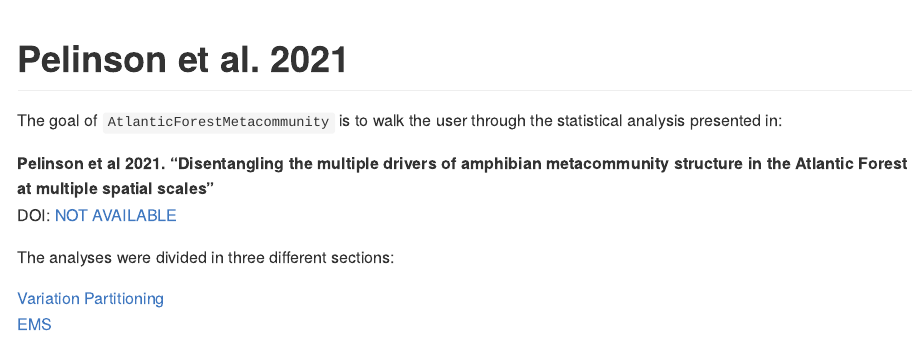
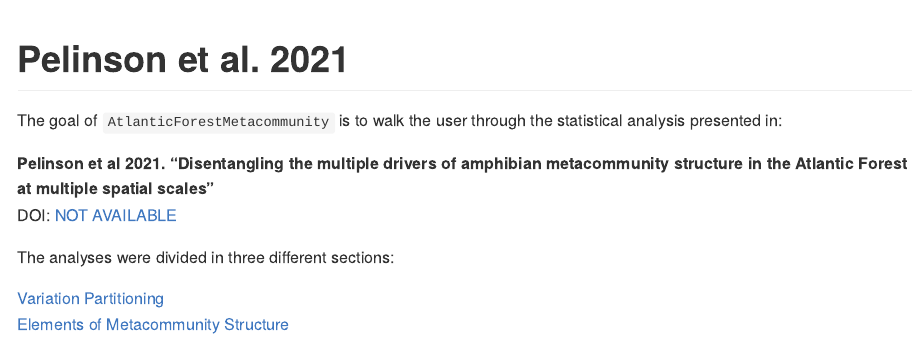
Before and after one commit to RodolfoPelinson/AtlanticForestMetacommunity, an R Markdown document (README.Rmd): the page in a window 1100 px wide, from its top. The pictures show the output file README.md that the author committed with the source, drawn offline in the style of GitHub.

Commit message:
small change

```diff
--- a/README.Rmd
+++ b/README.Rmd
@@ -26,4 +26,4 @@ DOI: [NOT AVAILABLE](link)
 The analyses were divided in three different sections:
 
 [Variation Partitioning](https://github.com/RodolfoPelinson/AtlanticForestMetacommunity/blob/master/VarPart/Variation-Partitioning.md)
-[EMS](https://github.com/RodolfoPelinson/AtlanticForestMetacommunity/blob/master/EMS/EMS.md)
+[Elements of Metacommunity Structure](https://github.com/RodolfoPelinson/AtlanticForestMetacommunity/blob/master/EMS/EMS.md)
```
Also changed, not shown: README.md.
